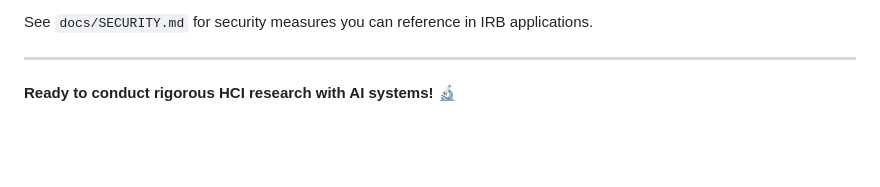
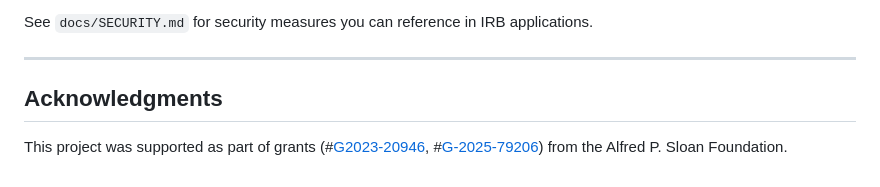
Before and after one commit to SHASTAlink/DiSCoKit, a Markdown page: README.md, the part around the change. GitHub-like rendering; blank space fills up the shorter version.

Commit message:
Add acknowledgments for project support
Added acknowledgments section with grant information.

```diff
--- a/README.md
+++ b/README.md
@@ -513,4 +513,6 @@ See `docs/SECURITY.md` for security measures you can reference in IRB applicatio
 
 ---
 
-**Ready to conduct rigorous HCI research with AI systems!** 🔬
+## Acknowledgments
+
+This project was supported as part of grants (#[G2023-20946](https://sloan.org/grant-detail/g-2023-20946), #[G-2025-79206](https://sloan.org/grant-detail/g-2025-79206)) from the Alfred P. Sloan Foundation.
```
